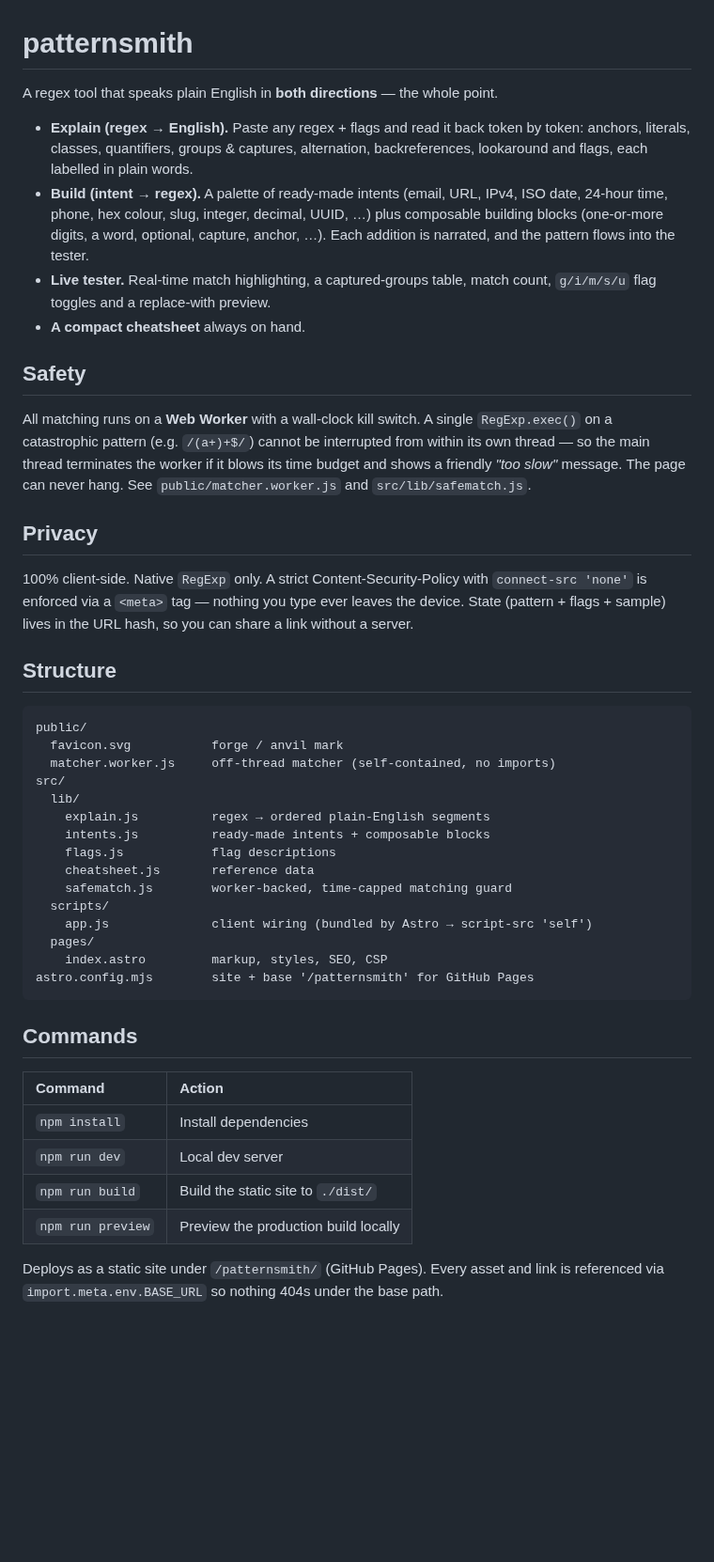
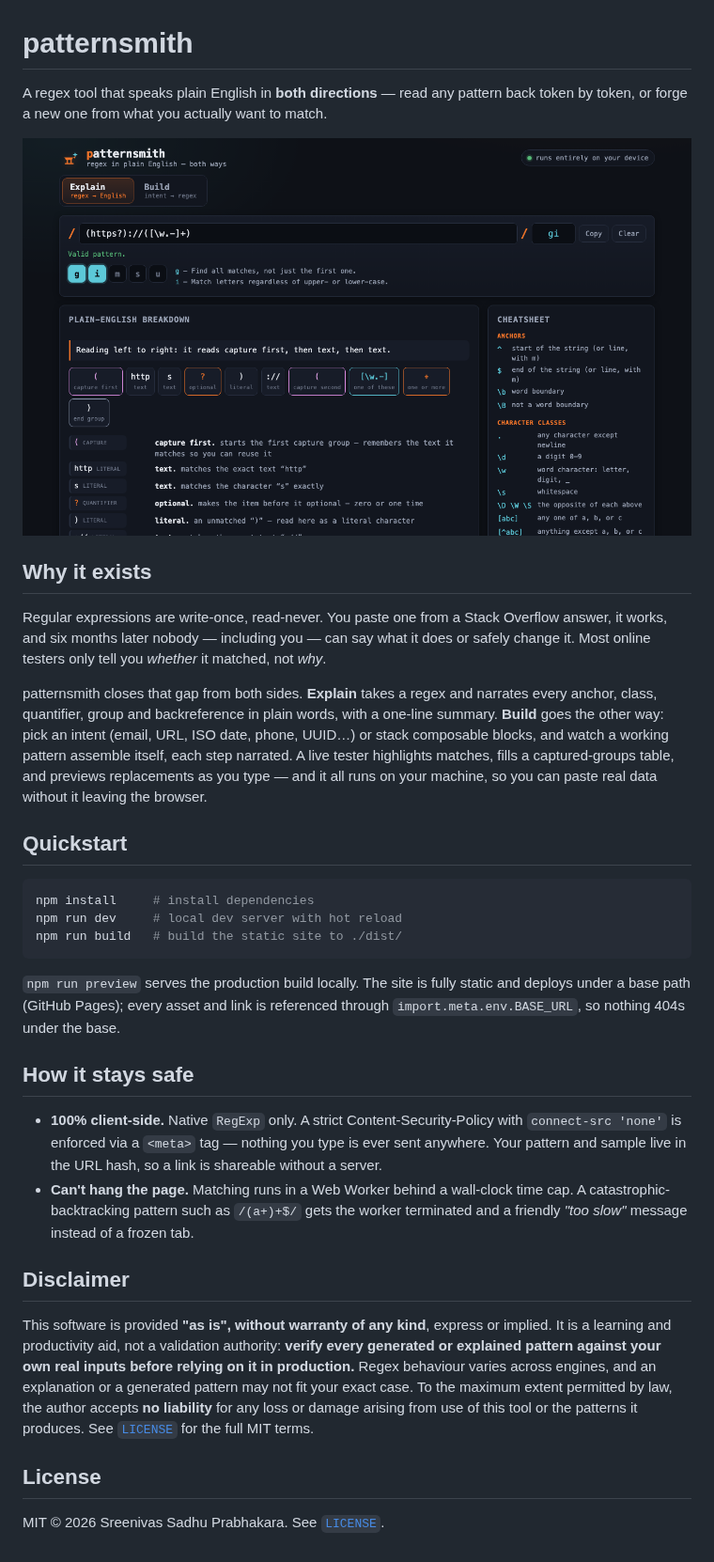
Before and after one commit to Sreenivas-Sadhu-Prabhakara/patternsmith, a Markdown page: README.md, the part around the change. Shown at 94% size. Rendered like a GitHub page; pictures changed too: preview.png (added); blank space fills up the shorter version.

````diff
--- a/README.md
+++ b/README.md
@@ -1,62 +1,34 @@
 # patternsmith
 
-A regex tool that speaks plain English in **both directions** — the whole point.
+A regex tool that speaks plain English in **both directions** — read any pattern back token by token, or forge a new one from what you actually want to match.
 
-- **Explain (regex → English).** Paste any regex + flags and read it back token by
-  token: anchors, literals, classes, quantifiers, groups & captures, alternation,
-  backreferences, lookaround and flags, each labelled in plain words.
-- **Build (intent → regex).** A palette of ready-made intents (email, URL, IPv4,
-  ISO date, 24-hour time, phone, hex colour, slug, integer, decimal, UUID, …) plus
-  composable building blocks (one-or-more digits, a word, optional, capture,
-  anchor, …). Each addition is narrated, and the pattern flows into the tester.
-- **Live tester.** Real-time match highlighting, a captured-groups table, match
-  count, `g/i/m/s/u` flag toggles and a replace-with preview.
-- **A compact cheatsheet** always on hand.
+![patternsmith — the Explain view breaking a URL regex into color-coded, plain-English segments beside a cheatsheet](./preview.png)
 
-## Safety
+## Why it exists
 
-All matching runs on a **Web Worker** with a wall-clock kill switch. A single
-`RegExp.exec()` on a catastrophic pattern (e.g. `/(a+)+$/`) cannot be interrupted
-from within its own thread — so the main thread terminates the worker if it blows
-its time budget and shows a friendly *"too slow"* message. The page can never hang.
-See `public/matcher.worker.js` and `src/lib/safematch.js`.
+Regular expressions are write-once, read-never. You paste one from a Stack Overflow answer, it works, and six months later nobody — including you — can say what it does or safely change it. Most online testers only tell you *whether* it matched, not *why*.
 
-## Privacy
+patternsmith closes that gap from both sides. **Explain** takes a regex and narrates every anchor, class, quantifier, group and backreference in plain words, with a one-line summary. **Build** goes the other way: pick an intent (email, URL, ISO date, phone, UUID…) or stack composable blocks, and watch a working pattern assemble itself, each step narrated. A live tester highlights matches, fills a captured-groups table, and previews replacements as you type — and it all runs on your machine, so you can paste real data without it leaving the browser.
 
-100% client-side. Native `RegExp` only. A strict Content-Security-Policy with
-`connect-src 'none'` is enforced via a `<meta>` tag — nothing you type ever leaves
-the device. State (pattern + flags + sample) lives in the URL hash, so you can
-share a link without a server.
+## Quickstart
 
-## Structure
-
-```text
-public/
-  favicon.svg           forge / anvil mark
-  matcher.worker.js     off-thread matcher (self-contained, no imports)
-src/
-  lib/
-    explain.js          regex → ordered plain-English segments
-    intents.js          ready-made intents + composable blocks
-    flags.js            flag descriptions
-    cheatsheet.js       reference data
-    safematch.js        worker-backed, time-capped matching guard
-  scripts/
-    app.js              client wiring (bundled by Astro → script-src 'self')
-  pages/
-    index.astro         markup, styles, SEO, CSP
-astro.config.mjs        site + base '/patternsmith' for GitHub Pages
+```bash
+npm install     # install dependencies
+npm run dev     # local dev server with hot reload
+npm run build   # build the static site to ./dist/
 ```
 
-## Commands
+`npm run preview` serves the production build locally. The site is fully static and deploys under a base path (GitHub Pages); every asset and link is referenced through `import.meta.env.BASE_URL`, so nothing 404s under the base.
 
-| Command           | Action                                        |
-| :---------------- | :-------------------------------------------- |
-| `npm install`     | Install dependencies                          |
-| `npm run dev`     | Local dev server                              |
-| `npm run build`   | Build the static site to `./dist/`            |
-| `npm run preview` | Preview the production build locally          |
+## How it stays safe
 
-Deploys as a static site under `/patternsmith/` (GitHub Pages). Every asset and
-link is referenced via `import.meta.env.BASE_URL` so nothing 404s under the base
-path.
+- **100% client-side.** Native `RegExp` only. A strict Content-Security-Policy with `connect-src 'none'` is enforced via a `<meta>` tag — nothing you type is ever sent anywhere. Your pattern and sample live in the URL hash, so a link is shareable without a server.
+- **Can't hang the page.** Matching runs in a Web Worker behind a wall-clock time cap. A catastrophic-backtracking pattern such as `/(a+)+$/` gets the worker terminated and a friendly *"too slow"* message instead of a frozen tab.
+
+## Disclaimer
+
+This software is provided **"as is", without warranty of any kind**, express or implied. It is a learning and productivity aid, not a validation authority: **verify every generated or explained pattern against your own real inputs before relying on it in production.** Regex behaviour varies across engines, and an explanation or a generated pattern may not fit your exact case. To the maximum extent permitted by law, the author accepts **no liability** for any loss or damage arising from use of this tool or the patterns it produces. See [`LICENSE`](./LICENSE) for the full MIT terms.
+
+## License
+
+MIT © 2026 Sreenivas Sadhu Prabhakara. See [`LICENSE`](./LICENSE).
````
Also changed, not shown: public/apple-touch-icon.png (added), public/icon-192.png (added), public/icon-512.png (added), public/og.png (added), 8 other files.
